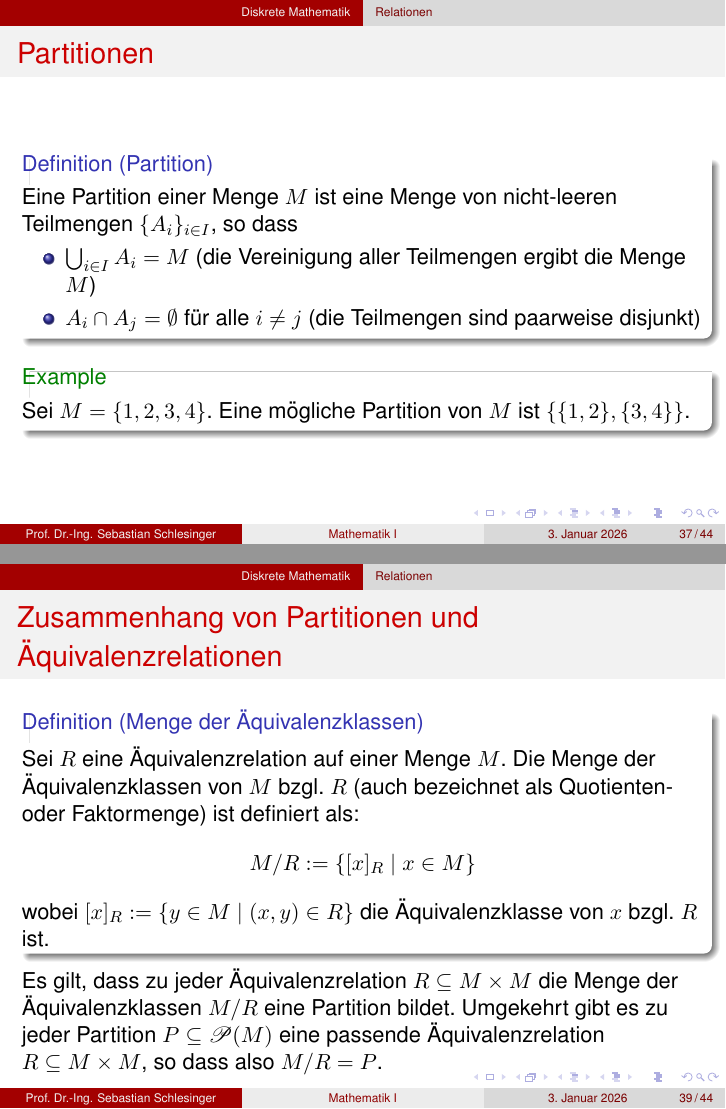
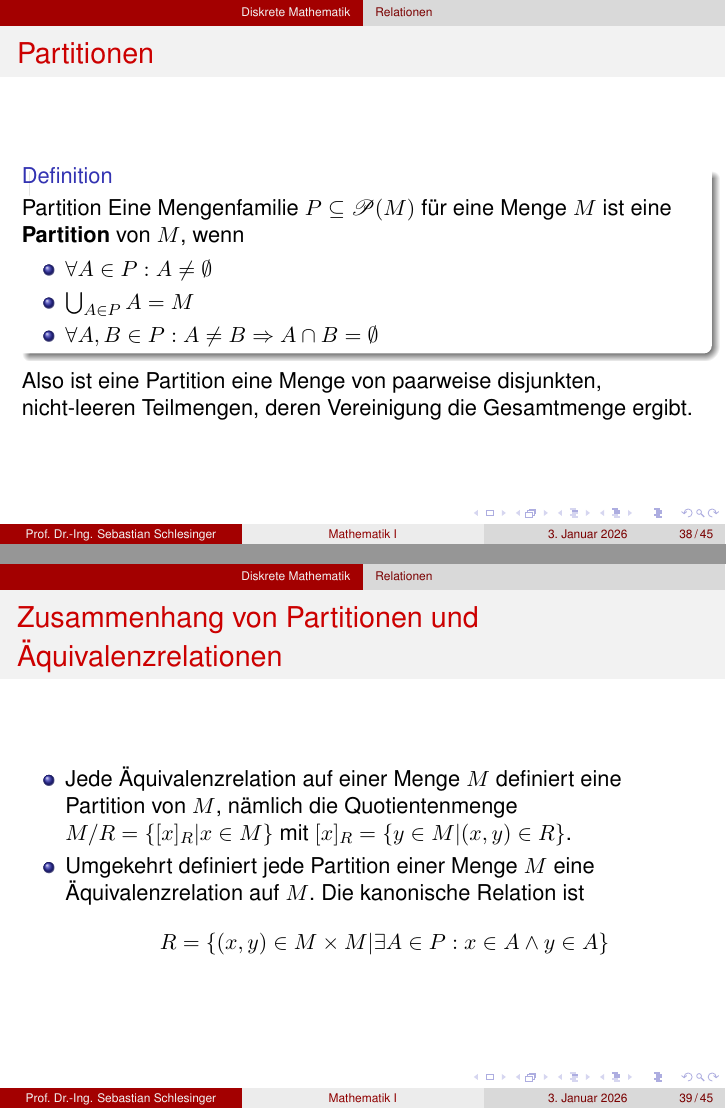
Before and after one commit to schlesi42/lectures, LaTeX slides (theoretische_grundlagen_informatik/1_vorlesung.tex): pages 39 and 41 of 46 before the commit and pages 40 and 41 of 47 after it, joined at a grey line. Compiled offline with pdfLaTeX.

Commit message:
Folien TheoInfGrundlagen upgedatet

```diff
--- a/theoretische_grundlagen_informatik/1_vorlesung.tex
+++ b/theoretische_grundlagen_informatik/1_vorlesung.tex
@@ -1,6 +1,7 @@
 \documentclass{beamer}
 \usetheme{CambridgeUS}
 \usepackage{tikz}
+\usepackage{tikz-cd}
 \usepackage[german]{babel}
 \usetikzlibrary{matrix,arrows,fit,positioning, mindmap, trees}
 
@@ -9,7 +10,7 @@
 \usepackage{times}
 \usepackage{xmpmulti}
 \usepackage{animate}
-\usepackage{amsmath}
+\usepackage{amsmath, amssymb}
 \usepackage{verbatim}
 \usepackage{mathrsfs}
 
@@ -514,14 +515,3 @@ Die Komposition ist praktisch die \glqq Hintereinanderschaltung\grqq der Relatio
     Die Idee ist, die reflexiven und transitiven Beziehungen nicht darzustellen. Sie gelten implizit. Und gilt $aRb$ in der Ordnung $R$, dann wird $a$ unterhalb von $b$ angeordnet und beide werden mit einer Linie verbunden.
 
   \end{frame}
-  \begin{frame}{Partitionen}
-    \begin{definition}[Partition]
-      Eine Partition einer Menge $M$ ist eine Menge von nicht-leeren Teilmengen $\{A_i\}_{i\in I}$, so dass
-      \begin{itemize}
-        \item $\bigcup_{i\in I} A_i = M$ (die Vereinigung aller Teilmengen ergibt die Menge $M$)
-        \item $A_i \cap A_j = \emptyset$ f"ur alle $i \neq j$ (die Teilmengen sind paarweise disjunkt)
-      \end{itemize}
-    \end{definition}
-    \begin{example}
-      Sei $M = \{1, 2, 3, 4\}$. Eine m"ogliche Partition von $M$ ist $\{\{1, 2\}, \{3, 4\}\}$.
-    \end{example}
@@ -529,23 +526,19 @@ Die Komposition ist praktisch die \glqq Hintereinanderschaltung\grqq der Relatio
+\begin{frame}{Partitionen}
+\begin{definition}{Partition}
+  Eine Mengenfamilie $P\subseteq\mathscr{P}(M)$ f"ur eine Menge $M$ ist eine \textbf{Partition} von $M$, wenn
+  \begin{itemize}
+    \item $\forall A\in P:A\neq\emptyset$
+    \item $\bigcup_{A\in P} A=M$
+    \item $\forall A,B\in P:A\neq B\Rightarrow A\cap B=\emptyset$
+  \end{itemize}
+\end{definition}
+Also ist eine Partition eine Menge von paarweise disjunkten, nicht-leeren Teilmengen, deren Vereinigung die Gesamtmenge ergibt.
+\end{frame}
 \begin{frame}{Zusammenhang von Partitionen und "Aquivalenzrelationen}
   \begin{itemize}
-    \item Jede "Aquivalenzrelation auf einer Menge $M$ definiert eine Partition von $M$.
-    \item Umgekehrt definiert jede Partition einer Menge $M$ eine "Aquivalenzrelation auf $M$.
+    \item Jede "Aquivalenzrelation auf einer Menge $M$ definiert eine Partition von $M$, n"amlich die Quotientenmenge $M/R=\{[x]_R|x\in M\}$ mit $[x]_R=\{y\in M|(x,y)\in R\}$.
+    \item Umgekehrt definiert jede Partition einer Menge $M$ eine "Aquivalenzrelation auf $M$. Die kanonische Relation ist \[R=\{(x,y)\in M\times M|\exists A\in P:x\in A\wedge y\in A\}\]
   \end{itemize}
-  \begin{example}
-    Sei $M = \{1, 2, 3, 4\}$ und die Partition $\{\{1, 2\}, \{3, 4\}\}$. Die entsprechende "Aquivalenzrelation ist:
-    \[
-    R = \{(1, 1), (1, 2), (2, 1), (2, 2), (3, 3), (3, 4), (4, 3), (4, 4)\}
-    \]
-  \end{example}
-\end{frame}
-\begin{frame}{Zusammenhang von Partitionen und "Aquivalenzrelationen}
-
-  \begin{definition}[Menge der "Aquivalenzklassen]
-    Sei $R$ eine "Aquivalenzrelation auf einer Menge $M$. Die Menge der "Aquivalenzklassen von $M$ bzgl. $R$ (auch bezeichnet als Quotienten- oder Faktormenge) ist definiert als:
-    \[M/R := \{[x]_R \mid x \in M\}\]
-    wobei $[x]_R := \{y \in M \mid (x, y) \in R\}$ die "Aquivalenzklasse von $x$ bzgl. $R$ ist.
-  \end{definition}
-  Es gilt, dass zu jeder "Aquivalenzrelation $R\subseteq M\times M$ die Menge der "Aquivalenzklassen $M/R$ eine Partition bildet. Umgekehrt gibt es zu jeder Partition $P\subseteq\mathscr{P}(M)$ eine passende "Aquivalenzrelation $R\subseteq M\times M$, so dass also $M/R=P$.
 \end{frame}
 
 \begin{frame}{Reflexiv-transitive H"ulle}
```
Also changed, not shown: theoretische_grundlagen_informatik/1_vorlesung.pdf, theoretische_grundlagen_informatik/exercises/blatt03_2025.pdf (added), theoretische_grundlagen_informatik/1_vorlesung.tex (45 more changed lines).
